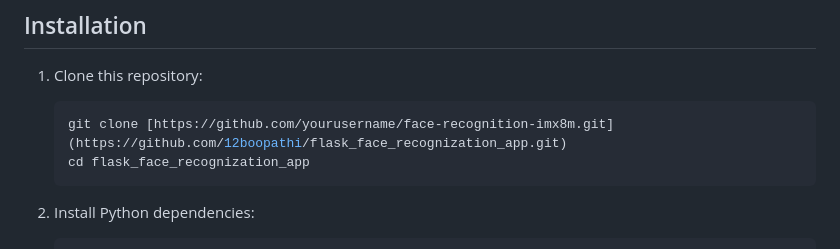
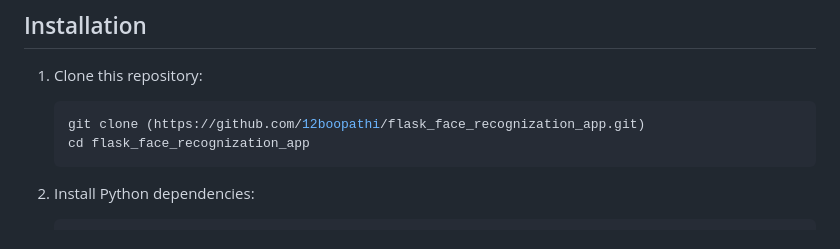
Before and after one commit to 12boopathi/flask_face_recognization_app, a Markdown page: README.md, the part around the change. Drawn GitHub-style.

````diff
--- a/README.md
+++ b/README.md
@@ -39,7 +39,7 @@ This project implements an optimized face recognition system specifically design
 
 1. Clone this repository:
    ```bash
-   git clone [https://github.com/yourusername/face-recognition-imx8m.git](https://github.com/12boopathi/flask_face_recognization_app.git)
+   git clone (https://github.com/12boopathi/flask_face_recognization_app.git)
    cd flask_face_recognization_app
    ```
 
````
